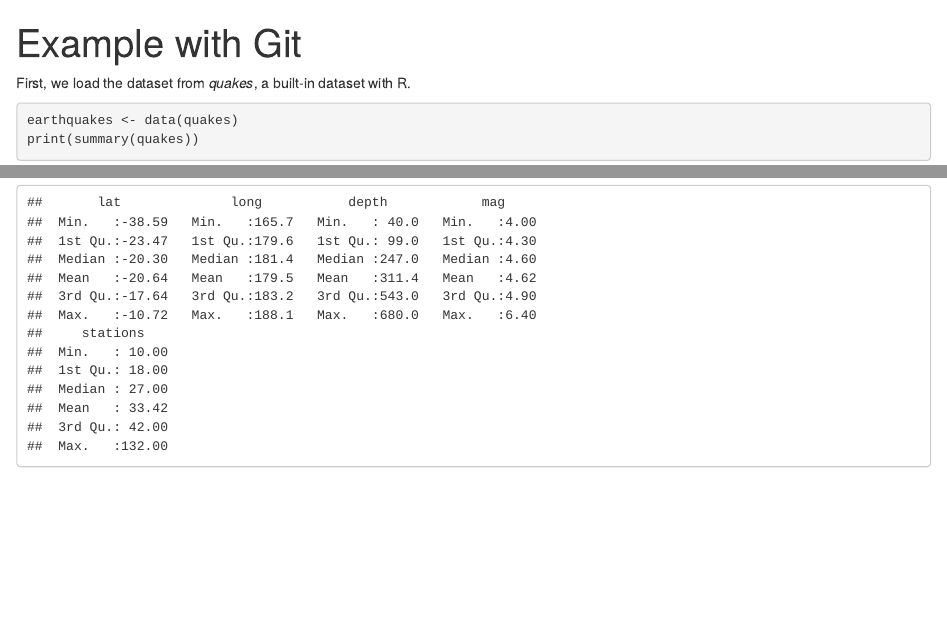
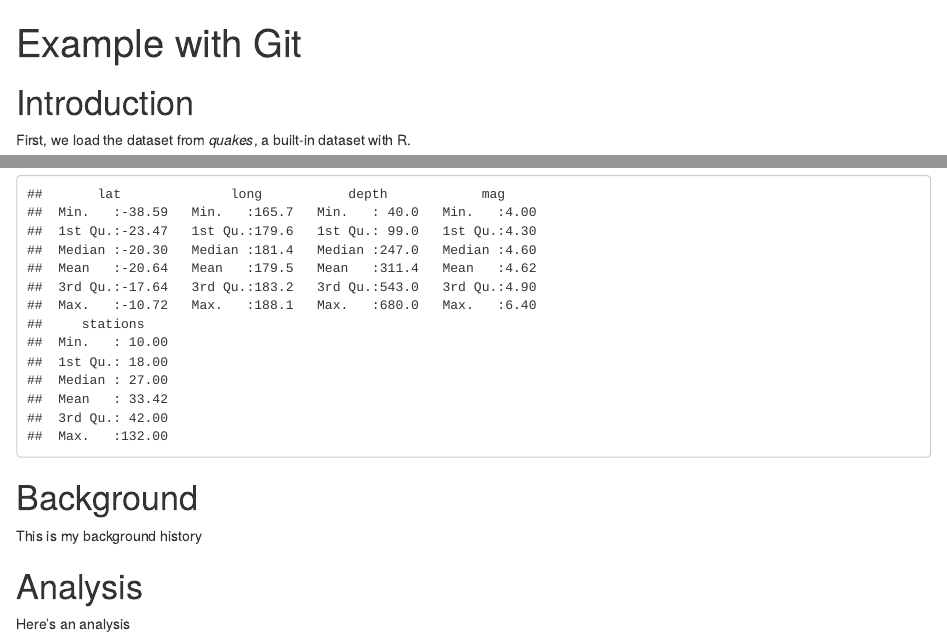
Before and after one commit to VioletInferno/example-git-385, an R Markdown document (quakes.RMD): the page in a window 1100 px wide, from its top, and a second part further down, joined at a grey line. Rendered offline with R 4.5, knitr and Pandoc, with nearby package versions.

Commit message:
Added section titles

````diff
--- a/quakes.RMD
+++ b/quakes.RMD
@@ -2,6 +2,8 @@
 title: "Example with Git"
 output: html_notebook
 ---
+
+# Introduction
 
 First, we load the dataset from *quakes*, a built-in dataset with R.
 
@@ -9,3 +11,11 @@ First, we load the dataset from *quakes*, a built-in dataset with R.
 earthquakes <- data(quakes)
 print(summary(quakes))
 ```
+
+# Background
+
+This is my background history
+
+# Analysis
+
+Here's an analysis
````
